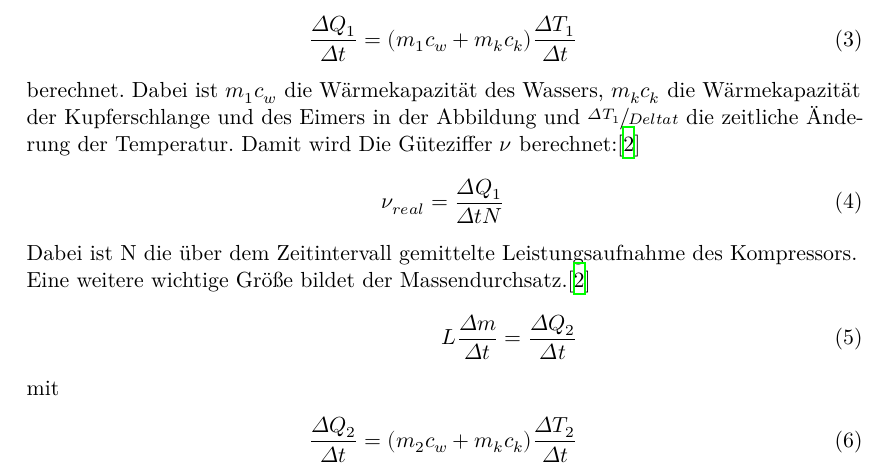
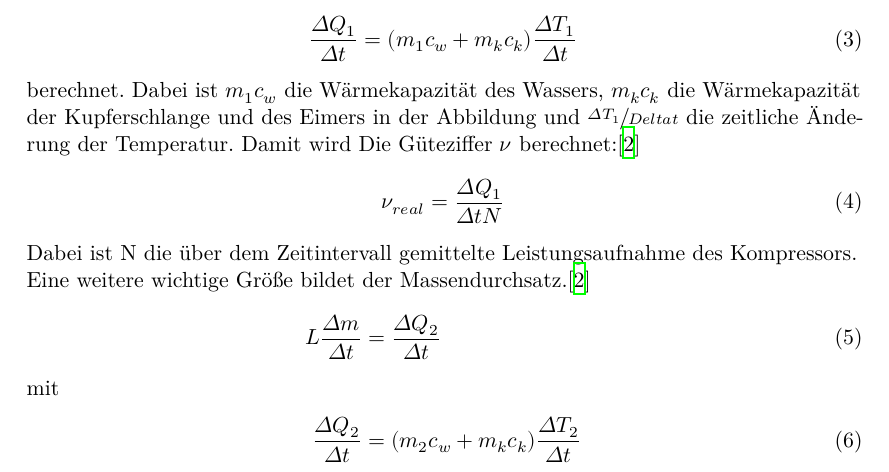
Before and after one commit to paul-stoerbrock/Praktikum, a LaTeX document (V206/V206.tex): part of page 4 of 9, cut so that both start at the same text. Compiled offline with XeLaTeX.

Commit message:
continued Auswertung

```diff
--- a/V206/V206.tex
+++ b/V206/V206.tex
@@ -76,9 +76,9 @@ Damit wird Die Güteziffer $\nu$ berechnet:\cite{V206}
 Dabei ist N die über dem Zeitintervall gemittelte Leistungsaufnahme des Kompressors.\\
 Eine weitere wichtige Größe bildet der Massendurchsatz.\cite{V206}
 \begin{align}
-    L\frac{\Delta m}{\Delta t}=\frac{\Delta Q_2}{\Delta t} \label{eq:5}
+    L\frac{\Delta m}{\Delta t}&=\frac{\Delta Q_2}{\Delta t} \label{eq:5}
     \intertext{mit}
-    \frac{\Delta Q_2}{\Delta t}=(m_2 c_w+m_k c_k)\frac{\Delta T_2}{\Delta t} \label{eq:6}
+    \frac{\Delta Q_2}{\Delta t}&=(m_2 c_w+m_k c_k)\frac{\Delta T_2}{\Delta t} \label{eq:6}
 \end{align}
 Die Verdampfungswärme L wird dabei mit der Formel \cite{V203}
 \begin{align}
```
Also changed, not shown: V206/V206.tex (6 more changed lines).
